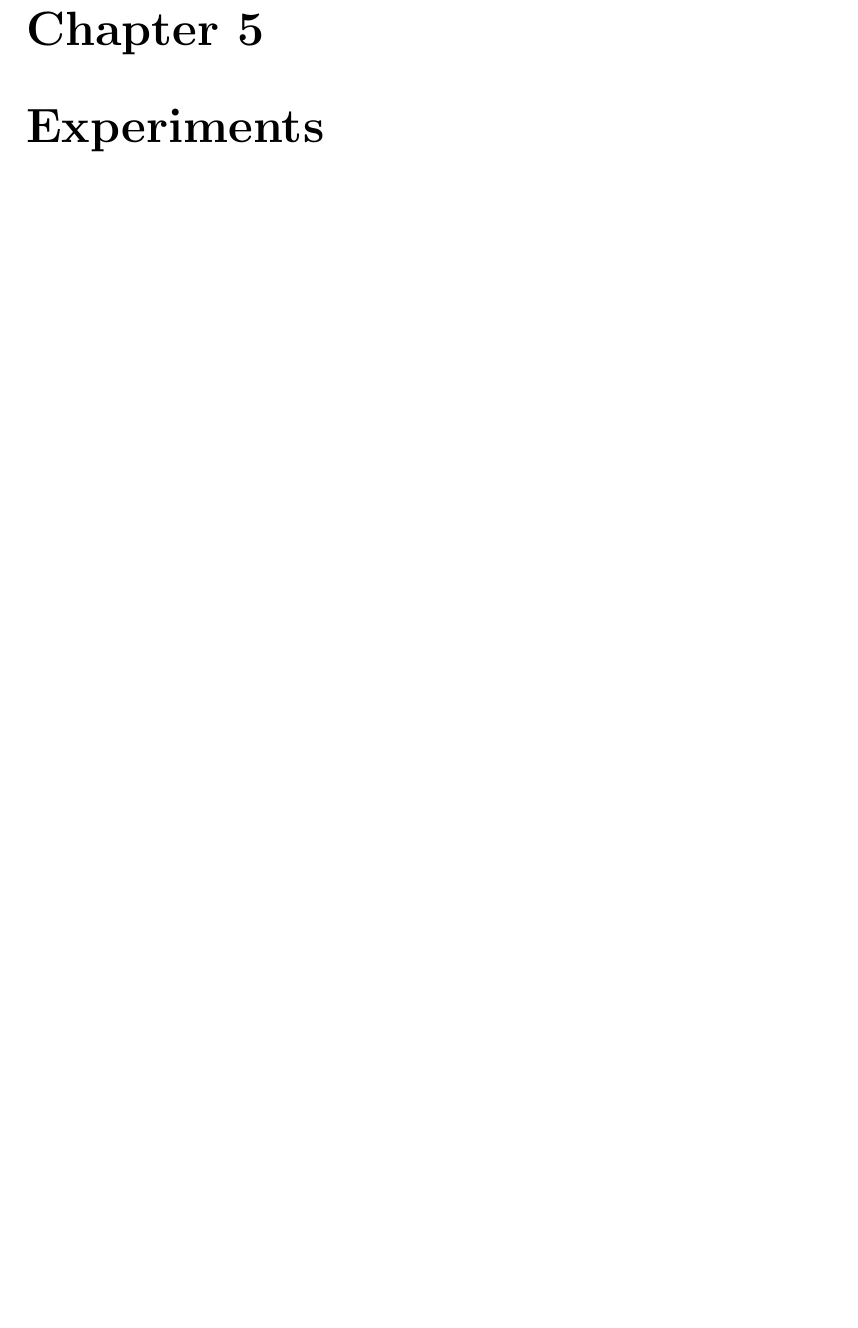
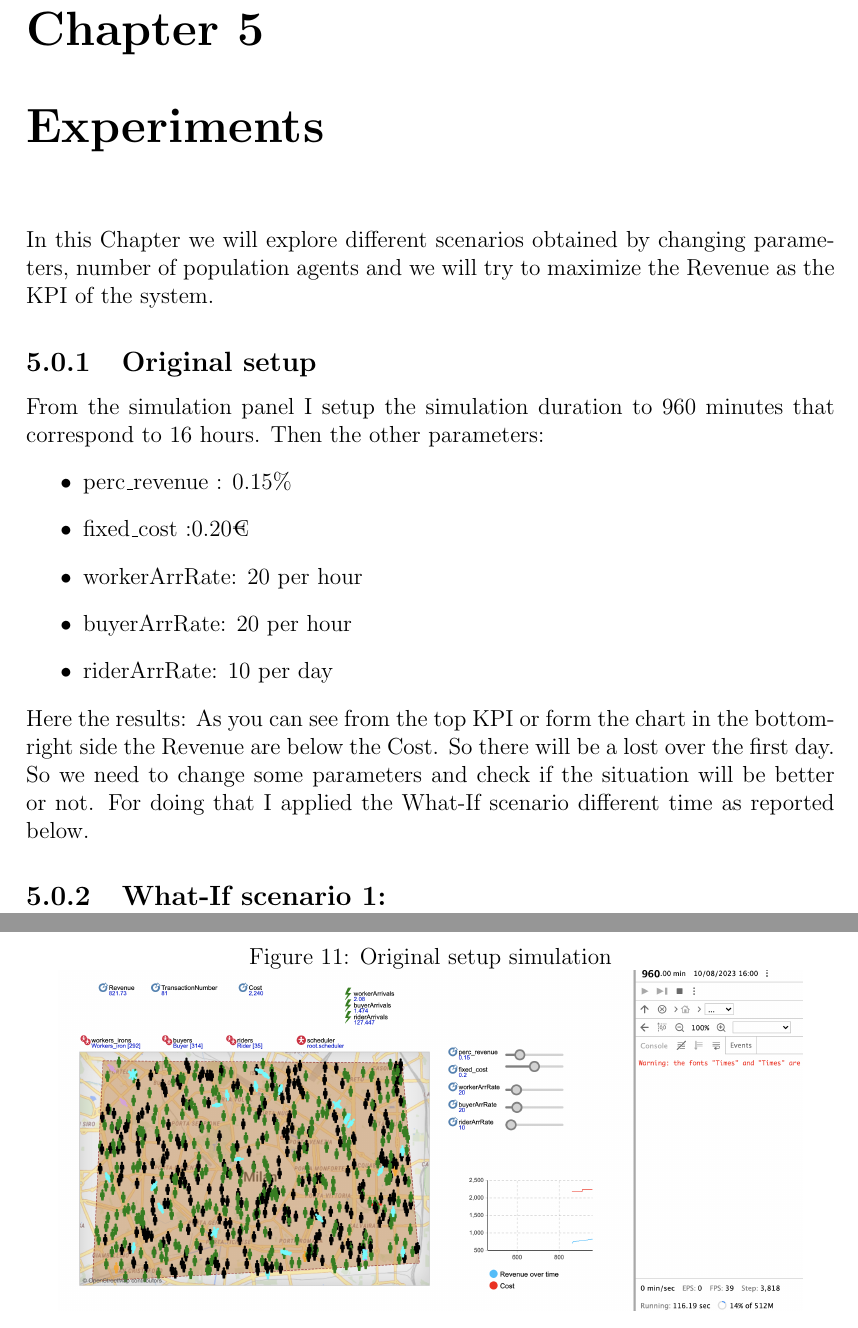
Before and after one commit to samuelesimone/StiroApp-simulation-project, a LaTeX thesis (Report/Main/ReportSIM_Samuele_Simone.tex, which reads Report/Chapters/Experiments.tex): part of page 22 of 24 before the commit and two parts of pages 22 and 23 of 25 after it, the two joined at a grey line, cut so that both start at the same text, the shorter picture padded with empty space. Compiled offline with pdfLaTeX.

Commit message:
Working on Experiment Chapter

```diff
--- a/Report/Chapters/Experiments.tex
+++ b/Report/Chapters/Experiments.tex
@@ -1 +1,19 @@
 \chapter{Experiments} \label{ch:experiments}
+In this Chapter we will explore different scenarios obtained by changing parameters, number of population agents and we will try to maximize the Revenue as the KPI of the system.
+\subsection{Original setup}
+From the simulation panel I setup the simulation duration to 960 minutes that correspond to 16 hours. Then the other parameters:
+\begin{itemize}
+\item perc\_revenue : 0.15\%
+\item fixed\_cost :0.20€
+\item workerArrRate: 20 per hour
+\item buyerArrRate: 20 per hour
+\item riderArrRate: 10 per day
+\end{itemize}
+Here the results:
+\begin{figure}[hbtp]
+\caption{Original setup simulation}
+\centering
+\includegraphics[scale=0.3]{../Images/sim01.png}
+\end{figure}
+As you can see from the top KPI or form the chart in the bottom-right side the Revenue are below the Cost. So there will be a lost over the first day. So we need to change some parameters and check if the situation will be better or not. For doing that I applied the What-If scenario different time as reported below.
+\subsection{What-If scenario 1: }
```
Also changed, not shown: Report/Chapters/KPI.tex (+1 -1 lines), Report/Images/sim01.png (added), 7 other files.
